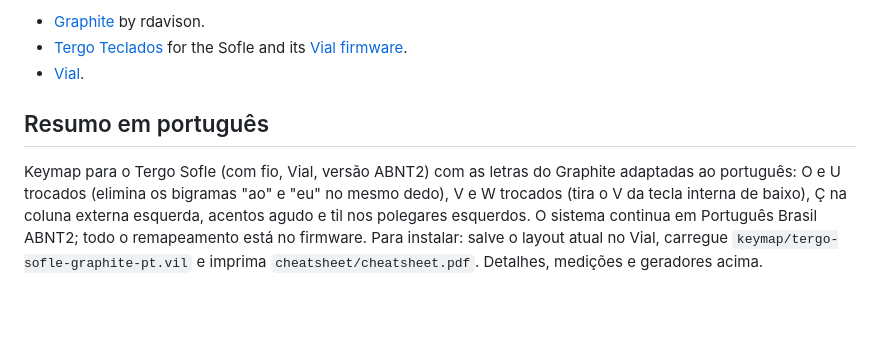
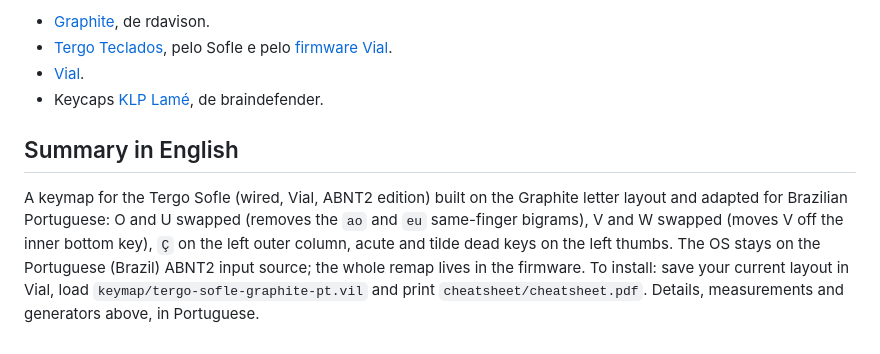
Before and after one commit to caiobcosta/graphite-pt-sofle, a Markdown page: README.md, the part around one of its changes. Drawn GitHub-style; blank space fills up the shorter version.

```diff
--- a/README.md
+++ b/README.md
@@ -79,8 +81,9 @@ Layout scoring: `python3 scripts/analyze.py corpus/pt.txt corpus/en.txt` (plain
 
-- [Graphite](https://github.com/rdavison/graphite-layout) by rdavison.
-- [Tergo Teclados](https://github.com/TergoTeclados) for the Sofle and its [Vial firmware](https://github.com/TergoTeclados/vial-qmk-firmware).
+- [Graphite](https://github.com/rdavison/graphite-layout), de rdavison.
+- [Tergo Teclados](https://github.com/TergoTeclados), pelo Sofle e pelo [firmware Vial](https://github.com/TergoTeclados/vial-qmk-firmware).
 - [Vial](https://get.vial.today/).
+- Keycaps [KLP Lamé](https://github.com/braindefender/KLP-Lame-Keycaps), de braindefender.
 
-## Resumo em português
+## Summary in English
 
-Keymap para o Tergo Sofle (com fio, Vial, versão ABNT2) com as letras do Graphite adaptadas ao português: O e U trocados (elimina os bigramas "ao" e "eu" no mesmo dedo), V e W trocados (tira o V da tecla interna de baixo), Ç na coluna externa esquerda, acentos agudo e til nos polegares esquerdos. O sistema continua em Português Brasil ABNT2; todo o remapeamento está no firmware. Para instalar: salve o layout atual no Vial, carregue `keymap/tergo-sofle-graphite-pt.vil` e imprima `cheatsheet/cheatsheet.pdf`. Detalhes, medições e geradores acima.
+A keymap for the Tergo Sofle (wired, Vial, ABNT2 edition) built on the Graphite letter layout and adapted for Brazilian Portuguese: O and U swapped (removes the `ao` and `eu` same-finger bigrams), V and W swapped (moves V off the inner bottom key), `Ç` on the left outer column, acute and tilde dead keys on the left thumbs. The OS stays on the Portuguese (Brazil) ABNT2 input source; the whole remap lives in the firmware. To install: save your current layout in Vial, load `keymap/tergo-sofle-graphite-pt.vil` and print `cheatsheet/cheatsheet.pdf`. Details, measurements and generators above, in Portuguese.
```
Also changed, not shown: other parts of README.md (+44 -42 lines), images/tergo-sofle.jpg (added).
